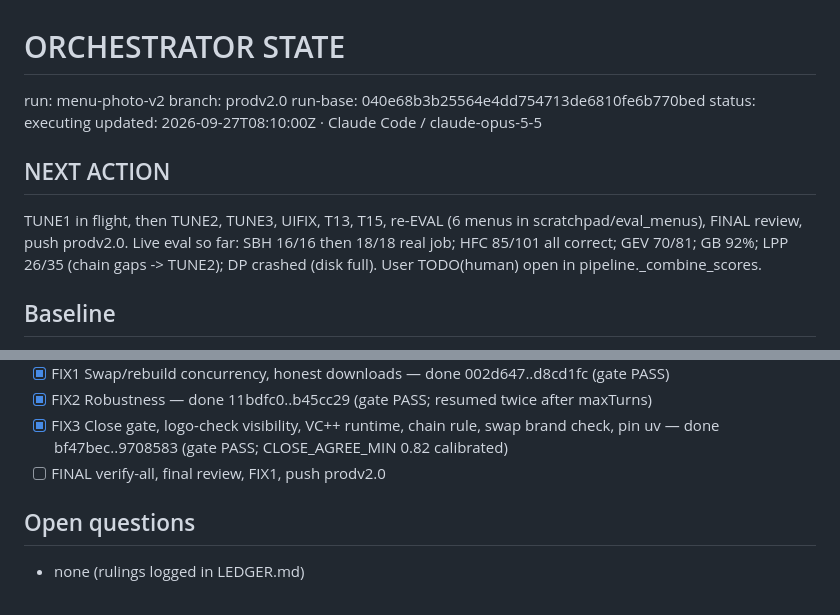
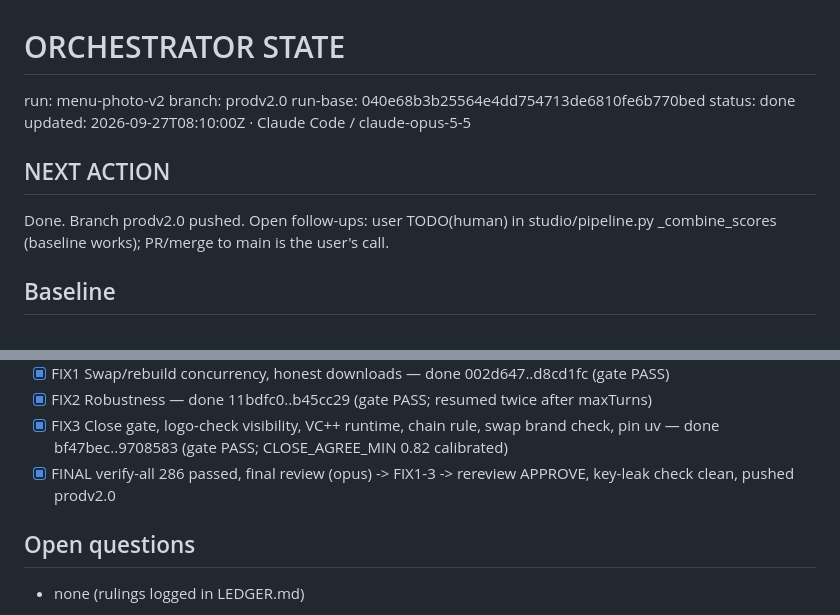
Before and after one commit to Lolxd-1/Resturant-Scrapper, a Markdown page: .orchestrator/STATE.md, 2 parts joined by grey strips. Rendered like a GitHub page.

```diff
--- a/.orchestrator/STATE.md
+++ b/.orchestrator/STATE.md
@@ -3,12 +3,12 @@
 run: menu-photo-v2
 branch: prodv2.0
 run-base: 040e68b3b25564e4dd754713de6810fe6b770bed
-status: executing
+status: done
 updated: 2026-09-27T08:10:00Z · Claude Code / claude-opus-5-5
 <!-- status: recon | planning | awaiting-approval | executing | integrating | done | blocked -->
 
 ## NEXT ACTION
-TUNE1 in flight, then TUNE2, TUNE3, UIFIX, T13, T15, re-EVAL (6 menus in scratchpad/eval_menus), FINAL review, push prodv2.0. Live eval so far: SBH 16/16 then 18/18 real job; HFC 85/101 all correct; GEV 70/81; GB 92%; LPP 26/35 (chain gaps -> TUNE2); DP crashed (disk full). User TODO(human) open in pipeline._combine_scores.
+Done. Branch prodv2.0 pushed. Open follow-ups: user TODO(human) in studio/pipeline.py _combine_scores (baseline works); PR/merge to main is the user's call.
 
 ## Baseline
 Before any change: no tests exist (pytest collects 0 -> exit 4/5); v1 code has no test suite. Every test in this run is new.
@@ -40,7 +40,7 @@ Before any change: no tests exist (pytest collects 0 -> exit 4/5); v1 code has n
 - [x] FIX1 Swap/rebuild concurrency, honest downloads — done 002d647..d8cd1fc (gate PASS)
 - [x] FIX2 Robustness — done 11bdfc0..b45cc29 (gate PASS; resumed twice after maxTurns)
 - [x] FIX3 Close gate, logo-check visibility, VC++ runtime, chain rule, swap brand check, pin uv — done bf47bec..9708583 (gate PASS; CLOSE_AGREE_MIN 0.82 calibrated)
-- [ ] FINAL verify-all, final review, FIX1, push prodv2.0
+- [x] FINAL verify-all 286 passed, final review (opus) -> FIX1-3 -> rereview APPROVE, key-leak check clean, pushed prodv2.0
 
 ## Open questions
 - none (rulings logged in LEDGER.md)
```
Also changed, not shown: .orchestrator/LEDGER.md (+1 -0 lines), .orchestrator/reports/final-rereview.md (added, +55 -0 lines).
